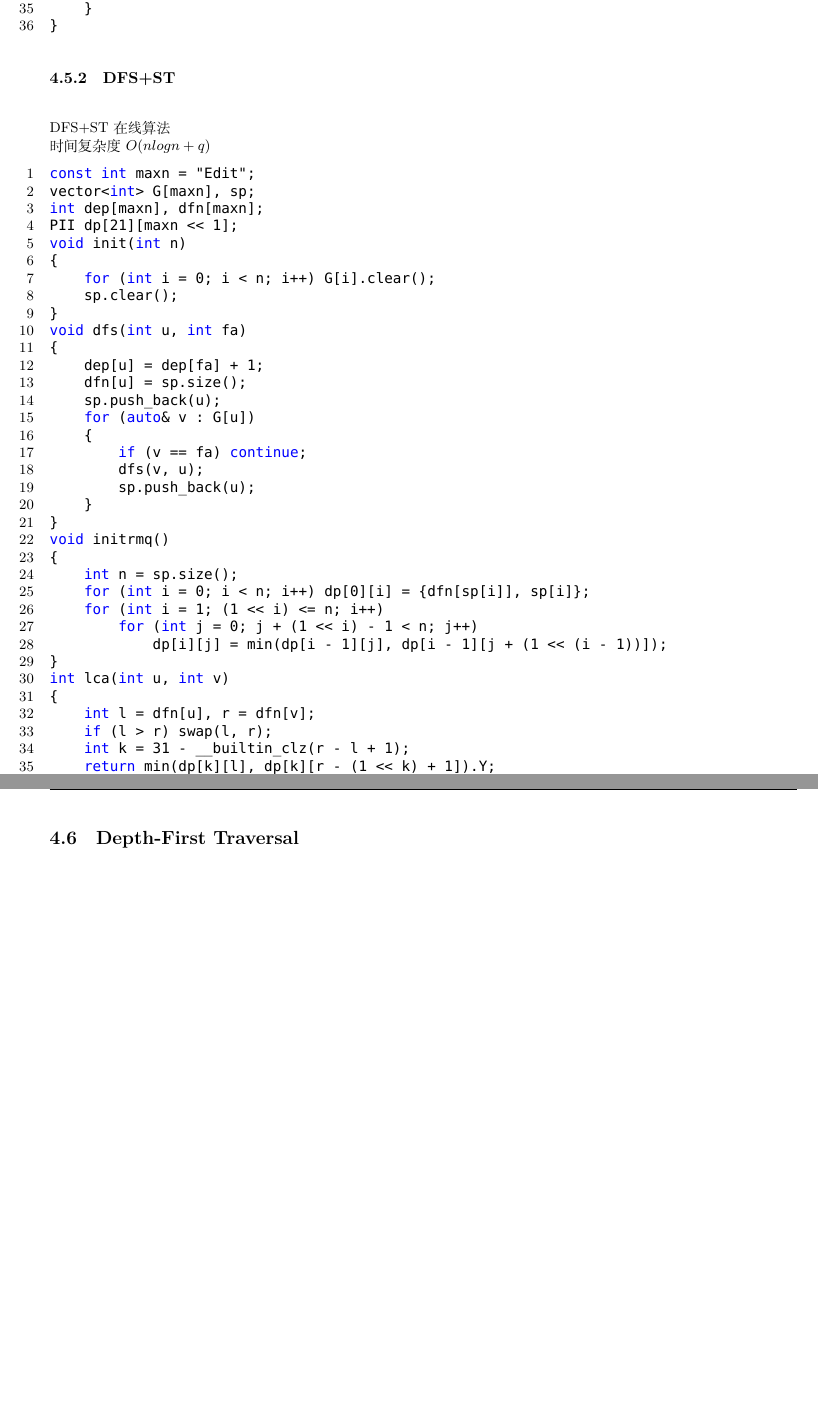
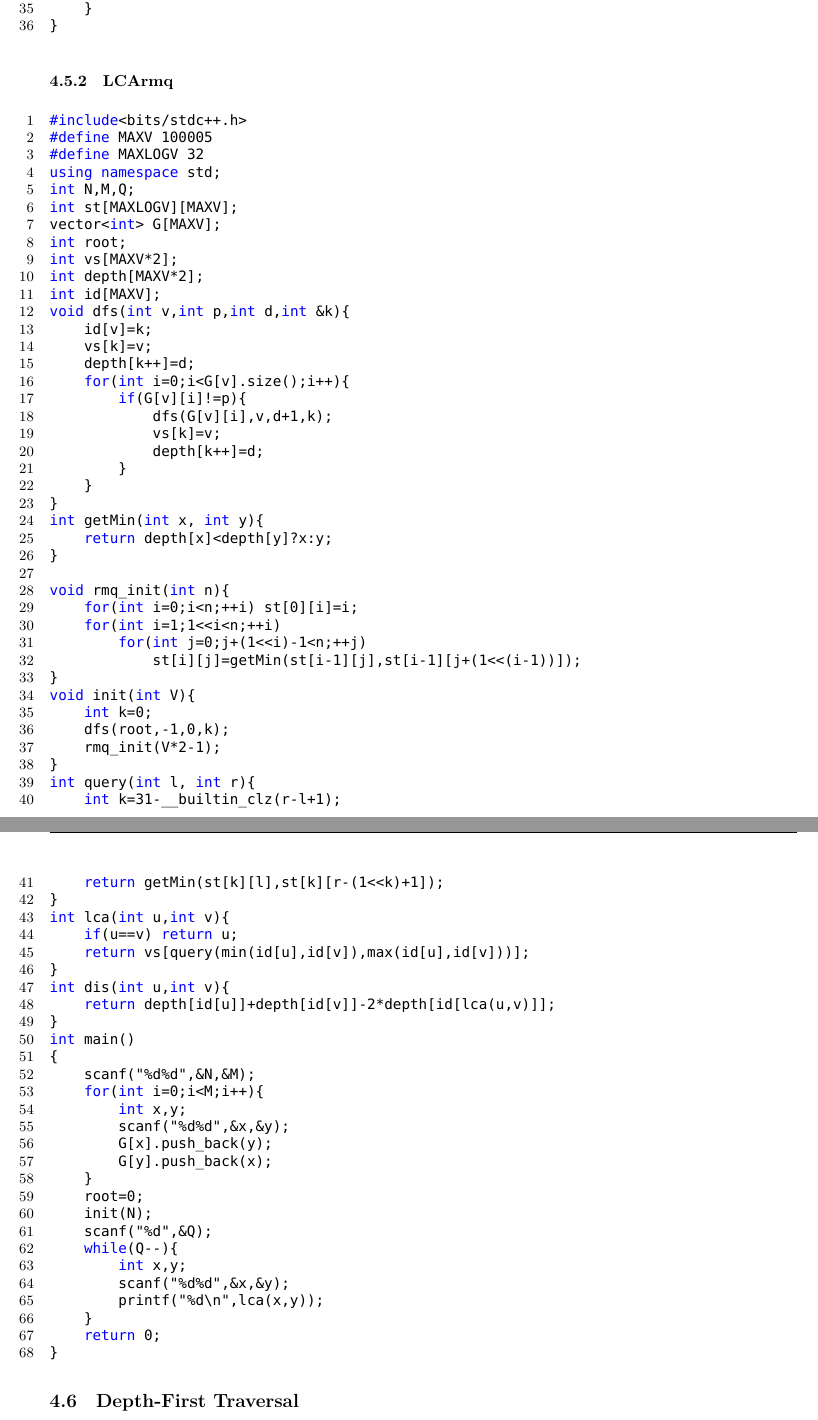
Before and after one commit to superkunn/My-ACM-Template, a LaTeX document (Manaual.tex): two parts of pages 39 and 40 of 66, joined at a grey line, cut so that both start at the same text, the shorter picture padded with empty space. Compiled offline with XeLaTeX; a missing font is replaced by an installed copy or a similar font.

Commit message:
update it

```diff
--- a/Manaual.tex
+++ b/Manaual.tex
@@ -2002,47 +2002,75 @@ void tarjan(int u)
     }
 }
 \end{lstlisting}
-\subsubsection{DFS+ST}
-\begin{lstlisting}
-\end{lstlisting}
-DFS+ST在线算法\\
-时间复杂度$O(nlogn+q)$
-\begin{lstlisting}
-const int maxn = "Edit";
-vector<int> G[maxn], sp;
-int dep[maxn], dfn[maxn];
-PII dp[21][maxn << 1];
-void init(int n)
-{
-    for (int i = 0; i < n; i++) G[i].clear();
-    sp.clear();
-}
-void dfs(int u, int fa)
-{
-    dep[u] = dep[fa] + 1;
-    dfn[u] = sp.size();
-    sp.push_back(u);
-    for (auto& v : G[u])
-    {
-        if (v == fa) continue;
-        dfs(v, u);
-        sp.push_back(u);
-    }
-}
-void initrmq()
-{
-    int n = sp.size();
-    for (int i = 0; i < n; i++) dp[0][i] = {dfn[sp[i]], sp[i]};
-    for (int i = 1; (1 << i) <= n; i++)
-        for (int j = 0; j + (1 << i) - 1 < n; j++)
-            dp[i][j] = min(dp[i - 1][j], dp[i - 1][j + (1 << (i - 1))]);
-}
-int lca(int u, int v)
-{
-    int l = dfn[u], r = dfn[v];
-    if (l > r) swap(l, r);
-    int k = 31 - __builtin_clz(r - l + 1);
-    return min(dp[k][l], dp[k][r - (1 << k) + 1]).Y;
+\subsubsection{LCArmq}
+\begin{lstlisting}
+#include<bits/stdc++.h>
+#define MAXV 100005
+#define MAXLOGV 32
+using namespace std;
+int N,M,Q;
+int st[MAXLOGV][MAXV];
+vector<int> G[MAXV];
+int root;
+int vs[MAXV*2];
+int depth[MAXV*2];
+int id[MAXV];
+void dfs(int v,int p,int d,int &k){
+    id[v]=k;
+    vs[k]=v;
+    depth[k++]=d;
+    for(int i=0;i<G[v].size();i++){
+        if(G[v][i]!=p){
+            dfs(G[v][i],v,d+1,k);
+            vs[k]=v;
+            depth[k++]=d;
+        }
+    }
+}
+int getMin(int x, int y){
+    return depth[x]<depth[y]?x:y;
+}
+
+void rmq_init(int n){
+    for(int i=0;i<n;++i) st[0][i]=i;
+    for(int i=1;1<<i<n;++i)
+        for(int j=0;j+(1<<i)-1<n;++j)
+            st[i][j]=getMin(st[i-1][j],st[i-1][j+(1<<(i-1))]);
+}
+void init(int V){
+    int k=0;
+    dfs(root,-1,0,k);
+    rmq_init(V*2-1);
+}
+int query(int l, int r){
+    int k=31-__builtin_clz(r-l+1);
+    return getMin(st[k][l],st[k][r-(1<<k)+1]);
+}
+int lca(int u,int v){
+    if(u==v) return u;
+    return vs[query(min(id[u],id[v]),max(id[u],id[v]))];
+}
+int dis(int u,int v){
+    return depth[id[u]]+depth[id[v]]-2*depth[id[lca(u,v)]];
+}
+int main()
+{
+    scanf("%d%d",&N,&M);
+    for(int i=0;i<M;i++){
+        int x,y;
+        scanf("%d%d",&x,&y);
+        G[x].push_back(y);
+        G[y].push_back(x);
+    }
+    root=0;
+    init(N);
+    scanf("%d",&Q);
+    while(Q--){
+        int x,y;
+        scanf("%d%d",&x,&y);
+        printf("%d\n",lca(x,y));
+    }
+    return 0;
 }
 \end{lstlisting}
 \subsection{Depth-First Traversal}
```
Also changed, not shown: Manaual.pdf, Manaual.tex (4 more changed lines).
